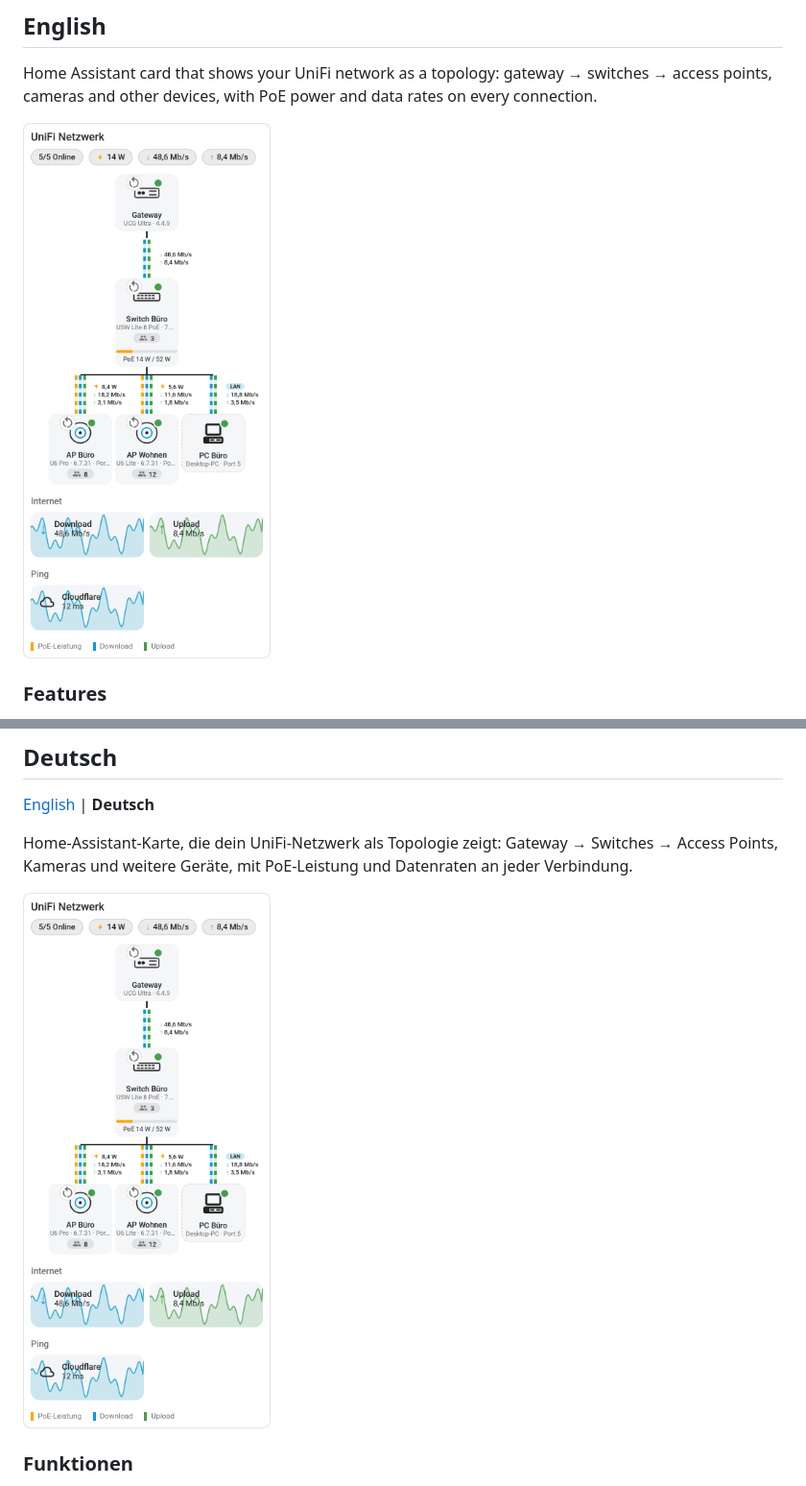
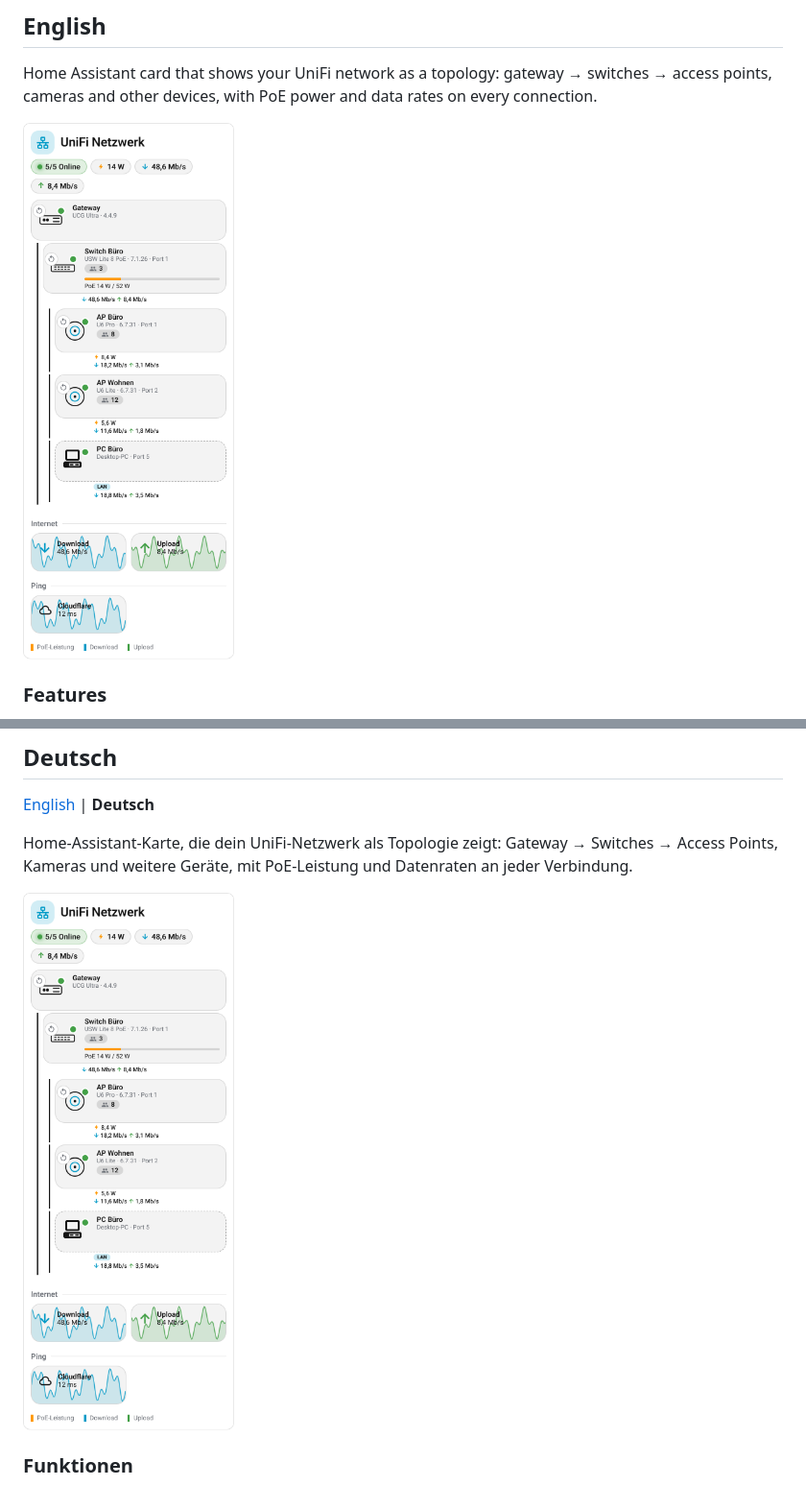
Before and after one commit to BeGiBue/home-assistant-unifi-card, a Markdown page: README.md, 2 parts joined by grey strips. Shown at 96% size. GitHub-like rendering; pictures changed too: screenshots/unifi-normal-350-light.png.

```diff
--- a/README.md
+++ b/README.md
@@ -10,7 +10,7 @@
 
 Home Assistant card that shows your UniFi network as a topology: gateway → switches → access points, cameras and other devices, with PoE power and data rates on every connection.
 
-<img src="https://raw.githubusercontent.com/BeGiBue/home-assistant-unifi-card/main/screenshots/unifi-normal-350-light.png" width="350" alt="UniFi topology with gateway, switch, two access points and a PC, 350 px wide, light theme">
+<img src="https://raw.githubusercontent.com/BeGiBue/home-assistant-unifi-card/main/screenshots/unifi-normal-350-light.png?v=2" width="350" alt="UniFi topology with gateway, switch, two access points and a PC, 350 px wide, light theme">
 
 ### Features
 
@@ -64,7 +64,7 @@ Independent community project, not affiliated with Ubiquiti or Home Assistant. *
 
 Home-Assistant-Karte, die dein UniFi-Netzwerk als Topologie zeigt: Gateway → Switches → Access Points, Kameras und weitere Geräte, mit PoE-Leistung und Datenraten an jeder Verbindung.
 
-<img src="https://raw.githubusercontent.com/BeGiBue/home-assistant-unifi-card/main/screenshots/unifi-normal-350-light.png" width="350" alt="UniFi-Topologie mit Gateway, Switch, zwei Access Points und PC, 350 px breit, helles Theme">
+<img src="https://raw.githubusercontent.com/BeGiBue/home-assistant-unifi-card/main/screenshots/unifi-normal-350-light.png?v=2" width="350" alt="UniFi-Topologie mit Gateway, Switch, zwei Access Points und PC, 350 px breit, helles Theme">
 
 ### Funktionen
 
```
Also changed, not shown: CHANGELOG.md (+10 -0 lines), screenshots/unifi-normal-800-light.png, 9 other files.
